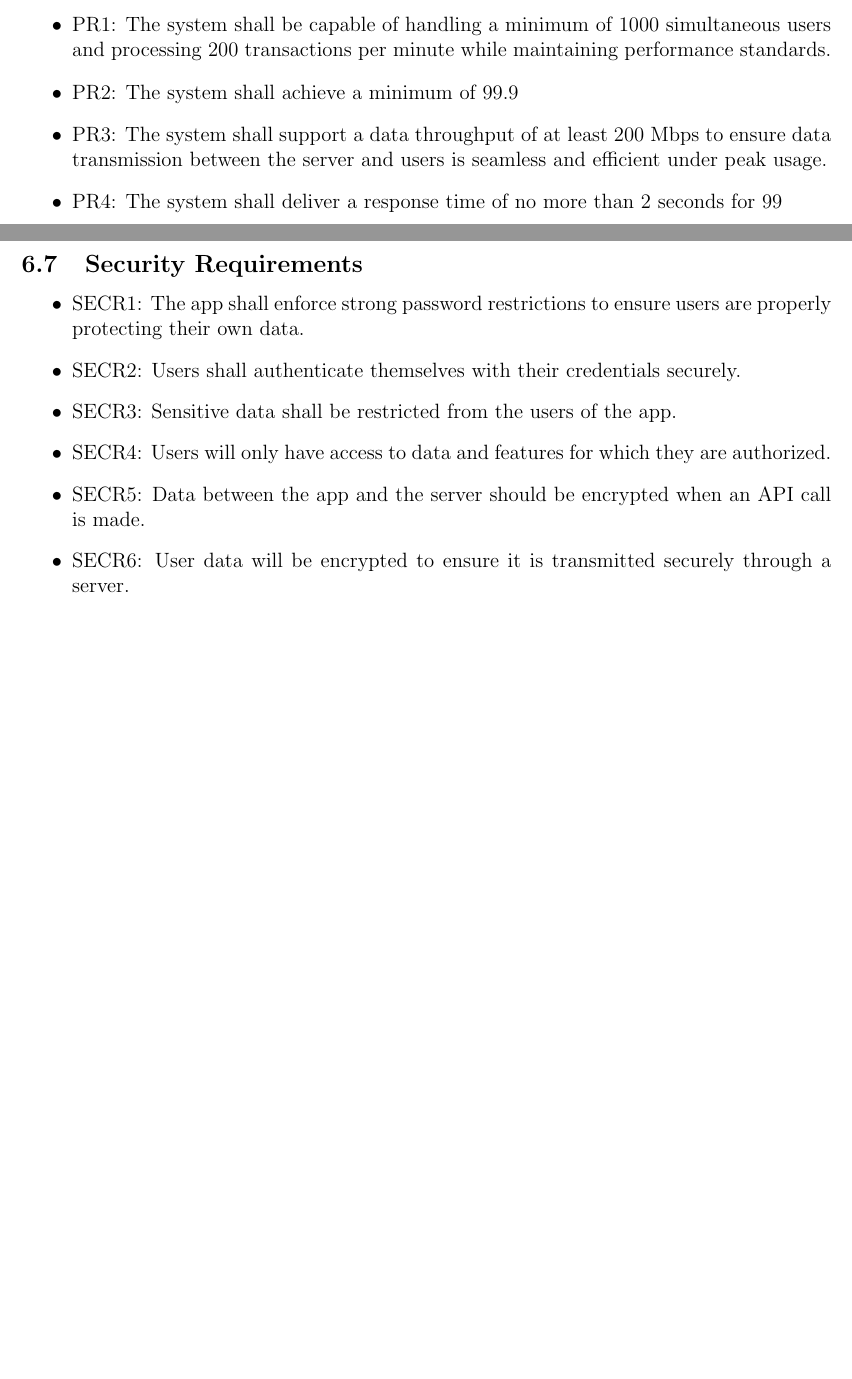
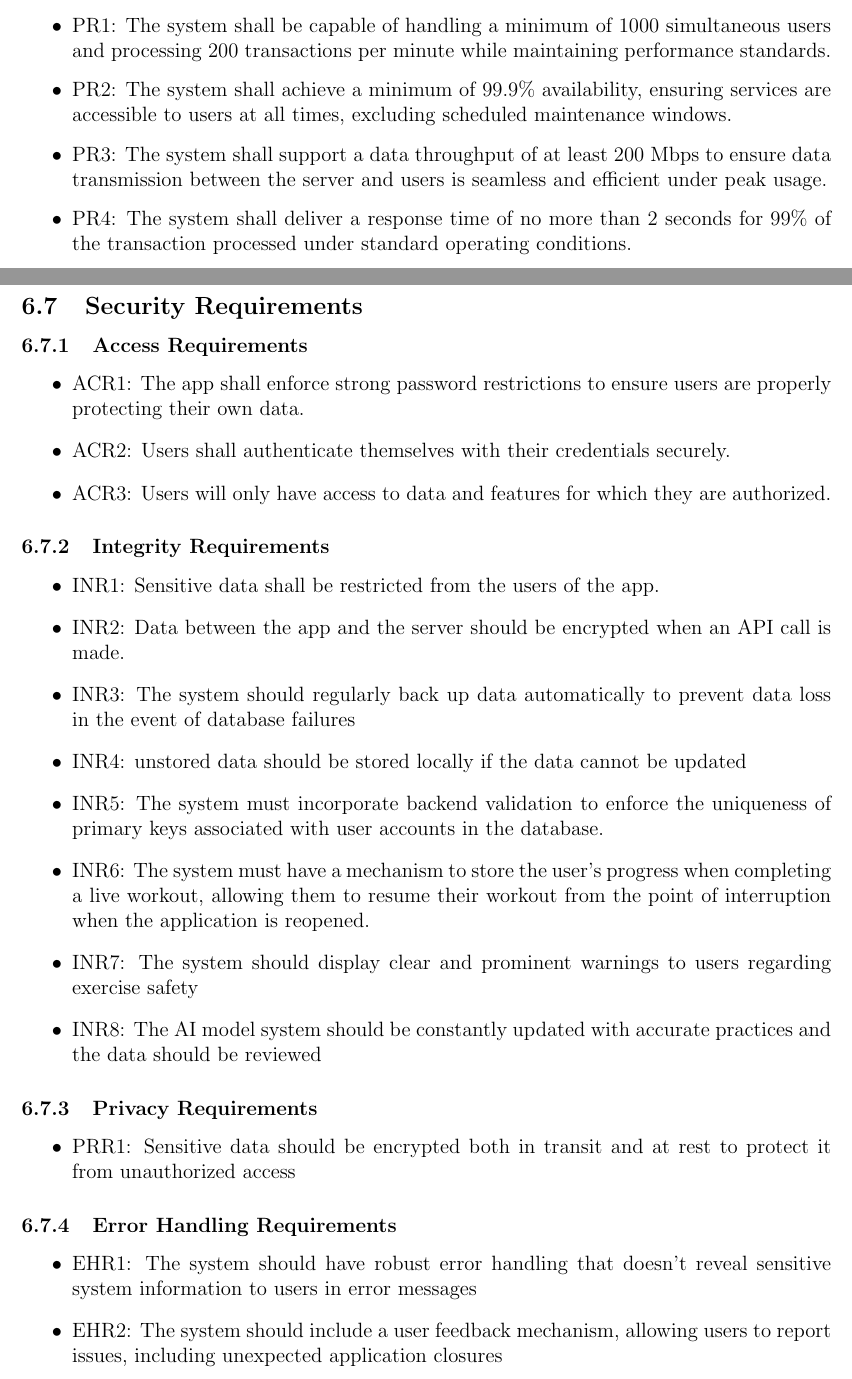
Before and after one commit to d-akselrod/SweatSmart, a LaTeX document (docs/SRS/SRS.tex): two parts of pages 18 and 20 of 28 before the commit and two parts of pages 18 and 20 of 29 after it, joined at a grey line, cut so that both start at the same text, the shorter picture padded with empty space. Compiled offline with pdfLaTeX.

Commit message:
updated SRS safety requirements

```diff
--- a/docs/SRS/SRS.tex
+++ b/docs/SRS/SRS.tex
@@ -533,9 +533,9 @@ AF5: The app shall allow users to share information from the application to soci
 \subsection{Performance Requirements}
 \begin{itemize}
 \item PR1: The system shall be capable of handling a minimum of 1000 simultaneous users and processing 200 transactions per minute while maintaining performance standards.
-\item PR2: The system shall achieve a minimum of 99.9% availability, ensuring services are accessible to users at all times, excluding scheduled maintenance windows.
+\item PR2: The system shall achieve a minimum of 99.9\% availability, ensuring services are accessible to users at all times, excluding scheduled maintenance windows.
 \item PR3: The system shall support a data throughput of at least 200 Mbps to ensure data transmission between the server and users is seamless and efficient under peak usage.
-\item PR4: The system shall deliver a response time of no more than 2 seconds for 99% of the transaction processed under standard operating conditions.
+\item PR4: The system shall deliver a response time of no more than 2 seconds for 99\% of the transaction processed under standard operating conditions.
 \end{itemize}
 
 \subsection{Operational and Environment Requirements}
@@ -564,13 +564,34 @@ AF5: The app shall allow users to share information from the application to soci
 \end{itemize}
 
 \subsection{Security Requirements}
+\subsubsection{Access Requirements}
 \begin{itemize}
-\item SECR1: The app shall enforce strong password restrictions to ensure users are properly protecting their own data.
-\item SECR2: Users shall authenticate themselves with their credentials securely.
-\item SECR3: Sensitive data shall be restricted from the users of the app.
-\item SECR4: Users will only have access to data and features for which they are authorized.
-\item SECR5: Data between the app and the server should be encrypted when an API call is made.
-\item SECR6: User data will be encrypted to ensure it is transmitted securely through a server.
+    \item ACR1: The app shall enforce strong password restrictions to ensure users are properly protecting their own data.
+    \item ACR2: Users shall authenticate themselves with their credentials securely.
+    \item ACR3: Users will only have access to data and features for which they are authorized.
+\end{itemize}
+
+\subsubsection{Integrity Requirements}
+\begin{itemize}
+    \item INR1: Sensitive data shall be restricted from the users of the app.
+    \item INR2: Data between the app and the server should be encrypted when an API call is made.
+    \item INR3: The system should regularly back up data automatically to prevent data loss in the event of database failures
+    \item INR4: unstored data should be stored locally if the data cannot be updated
+    \item INR5: The system must incorporate backend validation to enforce the uniqueness of primary keys associated with user accounts in the database.
+    \item INR6: The system must have a mechanism to store the user's progress when completing a live workout, allowing them to resume their workout from the point of interruption when the application is reopened.
+    \item INR7: The system should display clear and prominent warnings to users regarding exercise safety
+    \item INR8: The AI model system should be constantly updated with accurate practices and the data should be reviewed
+\end{itemize}
+
+\subsubsection{Privacy Requirements}
+\begin{itemize}
+    \item PRR1: Sensitive data should be encrypted both in transit and at rest to protect it from unauthorized access
+\end{itemize}
+
+\subsubsection{Error Handling Requirements}
+\begin{itemize}
+    \item EHR1: The system should have robust error handling that doesn't reveal sensitive system information to users in error messages
+    \item EHR2: The system should include a user feedback mechanism, allowing users to report issues, including unexpected application closures
 \end{itemize}
 
 \section{Likely Changes}
@@ -584,0 +600 @@ LC7: Inclusion of new features or modification of existing ones to stay competit
+    \item LC2: The integration of new APIs or third-party services to enhance functionality, such as adding a new payment gateway or integrating a new workout tracking device.
```
Also changed, not shown: docs/SRS/SRS.pdf, docs/SRS/SRS.tex (37 more changed lines).
